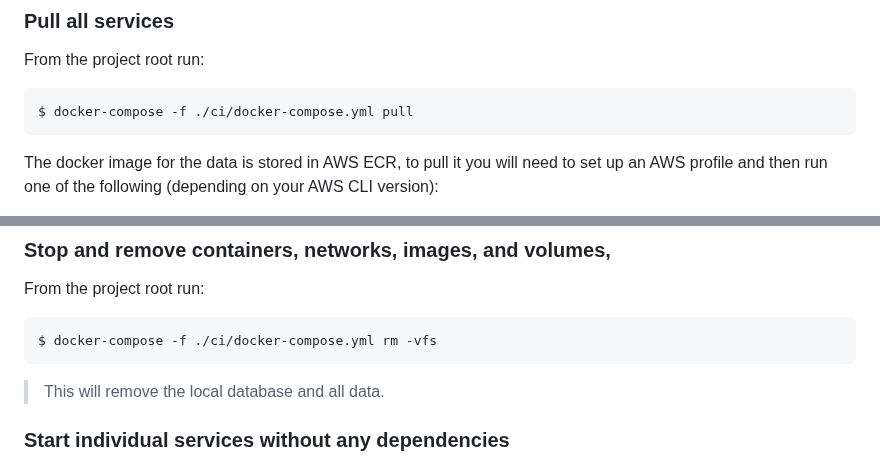
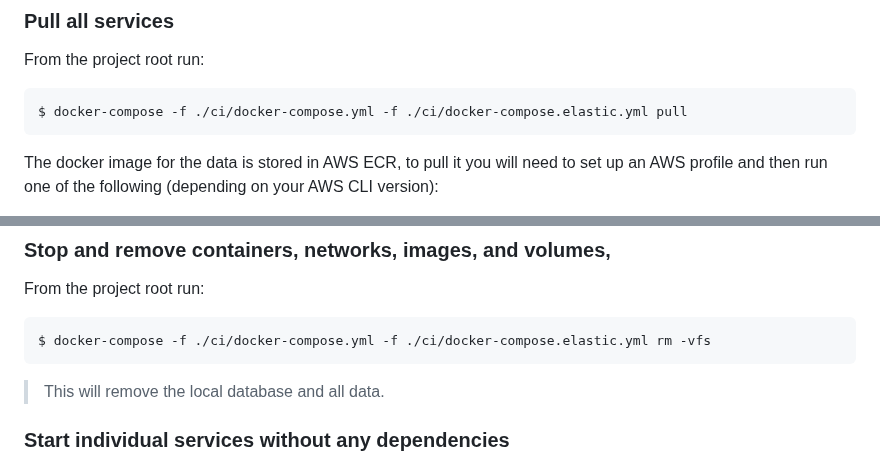
Before and after one commit to UKHomeOffice/hocs, a Markdown page: documentation/running-services/running-with-docker.md, 2 parts joined by grey strips. Drawn GitHub-style.

Commit message:
Add Elastic docker-compose into docker guide

````diff
--- a/documentation/running-services/running-with-docker.md
+++ b/documentation/running-services/running-with-docker.md
@@ -13,7 +13,7 @@ The [hocs](https://github.com/UKHomeOffice/hocs) repository contains a [Docker C
 ### Pull all services
 From the project root run:
 ```console
-$ docker-compose -f ./ci/docker-compose.yml pull
+$ docker-compose -f ./ci/docker-compose.yml -f ./ci/docker-compose.elastic.yml pull
 ```
 
 The docker image for the data is stored in AWS ECR, to pull it you will need to set up
@@ -76,7 +76,7 @@ $ docker-compose -f ./ci/docker-compose.yml -f ./ci/docker-compose.elastic.yml s
 ### Stop and remove containers, networks, images, and volumes,
 From the project root run:
 ```console
-$ docker-compose -f ./ci/docker-compose.yml rm -vfs
+$ docker-compose -f ./ci/docker-compose.yml -f ./ci/docker-compose.elastic.yml rm -vfs
 ```
 > This will remove the local database and all data.
 
````
